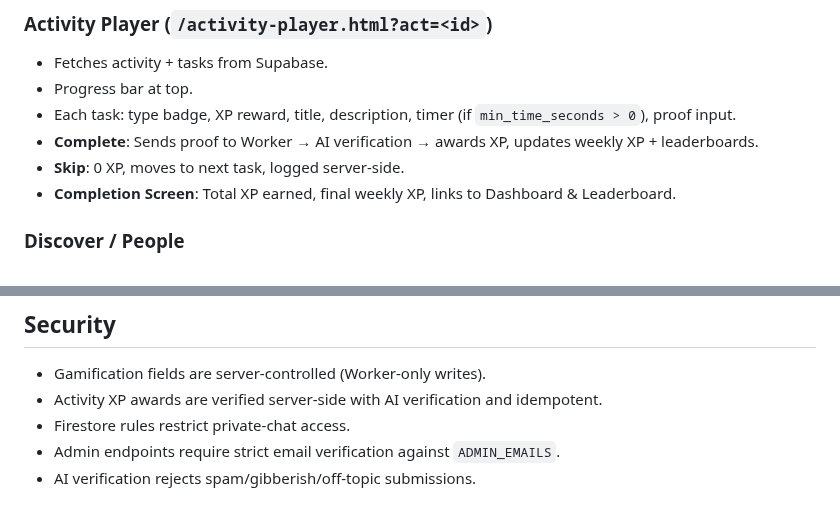
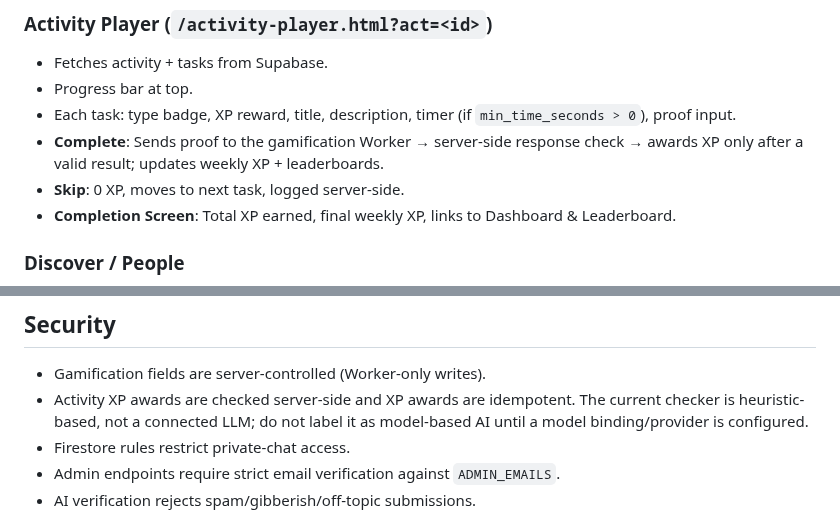
Before and after one commit to nikhilkumar210h-debug/trio_day_nikhilkumar, a Markdown page: README.md, 2 parts joined by grey strips. Rendered like a GitHub page.

Commit message:
Clarify current task verification behavior

```diff
--- a/README.md
+++ b/README.md
@@ -72,7 +72,7 @@ Before significant code work, read [PLAN.md](PLAN.md), identify the stage being
 - Fetches activity + tasks from Supabase.
 - Progress bar at top.
 - Each task: type badge, XP reward, title, description, timer (if `min_time_seconds > 0`), proof input.
-- **Complete**: Sends proof to Worker → AI verification → awards XP, updates weekly XP + leaderboards.
+- **Complete**: Sends proof to the gamification Worker → server-side response check → awards XP only after a valid result; updates weekly XP + leaderboards.
 - **Skip**: 0 XP, moves to next task, logged server-side.
 - **Completion Screen**: Total XP earned, final weekly XP, links to Dashboard & Leaderboard.
 
@@ -242,7 +242,7 @@ The root `wrangler.jsonc` declares **no Worker script** — the production site
 ## Security
 
 - Gamification fields are server-controlled (Worker-only writes).
-- Activity XP awards are verified server-side with AI verification and idempotent.
+- Activity XP awards are checked server-side and XP awards are idempotent. The current checker is heuristic-based, not a connected LLM; do not label it as model-based AI until a model binding/provider is configured.
 - Firestore rules restrict private-chat access.
 - Admin endpoints require strict email verification against `ADMIN_EMAILS`.
 - AI verification rejects spam/gibberish/off-topic submissions.
```
